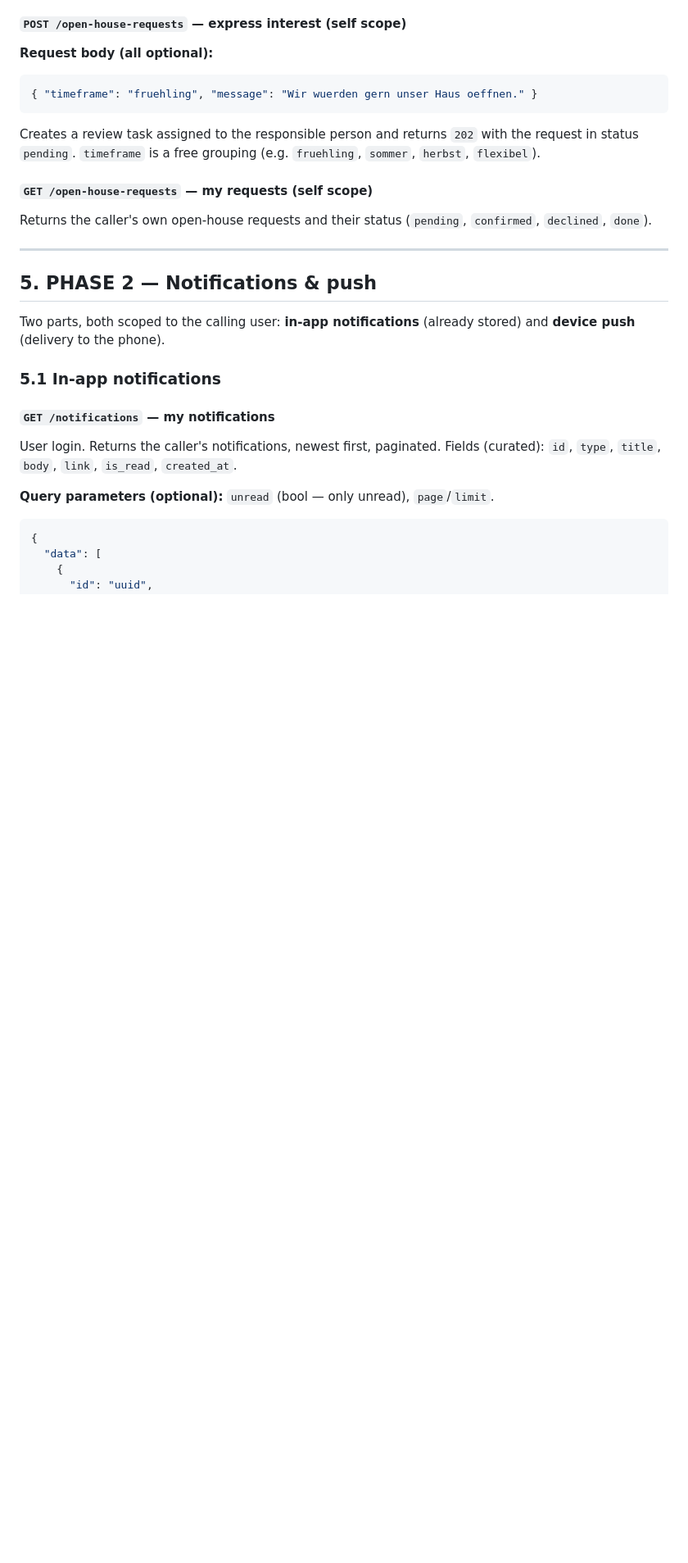
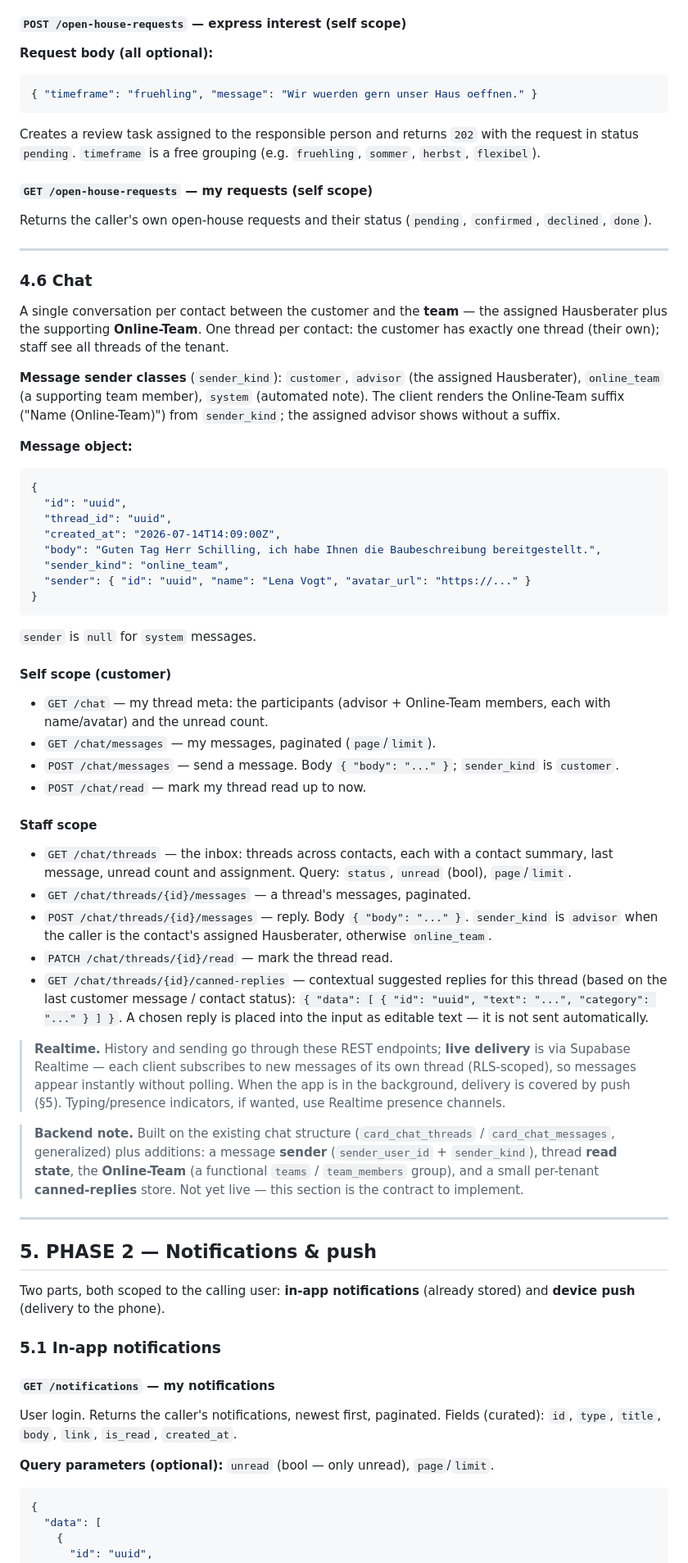
Before and after one commit to billiton-gmbh/tybird-api, a Markdown page: API.md, the part around one of its changes. Shown at 82% size. Drawn GitHub-style; blank space fills up the shorter version.

Commit message:
feat(api): add Chat (§4.6) — per-contact conversation, self + staff scopes
Sender classes (customer/advisor/online_team/system), staff inbox, contextual canned
replies, self-scope customer thread, and a Realtime note. Backend (chat tables + sender +
read state, Online-Team group, canned-replies store) still to build. Additive.

````diff
--- a/API.md
+++ b/API.md
@@ -555,6 +555,66 @@ Returns the caller's own open-house requests and their status (`pending`, `confi
 
 ---
 
+### 4.6 Chat
+
+A single conversation per contact between the customer and the **team** — the assigned
+Hausberater plus the supporting **Online-Team**. One thread per contact: the customer has
+exactly one thread (their own); staff see all threads of the tenant.
+
+**Message sender classes** (`sender_kind`): `customer`, `advisor` (the assigned Hausberater),
+`online_team` (a supporting team member), `system` (automated note). The client renders the
+Online-Team suffix ("Name (Online-Team)") from `sender_kind`; the assigned advisor shows
+without a suffix.
+
+**Message object:**
+
+```json
+{
+  "id": "uuid",
+  "thread_id": "uuid",
+  "created_at": "2026-07-14T14:09:00Z",
+  "body": "Guten Tag Herr Schilling, ich habe Ihnen die Baubeschreibung bereitgestellt.",
+  "sender_kind": "online_team",
+  "sender": { "id": "uuid", "name": "Lena Vogt", "avatar_url": "https://..." }
+}
+```
+
+`sender` is `null` for `system` messages.
+
+#### Self scope (customer)
+
+- `GET /chat` — my thread meta: the participants (advisor + Online-Team members, each with
+  name/avatar) and the unread count.
+- `GET /chat/messages` — my messages, paginated (`page`/`limit`).
+- `POST /chat/messages` — send a message. Body `{ "body": "..." }`; `sender_kind` is `customer`.
+- `POST /chat/read` — mark my thread read up to now.
+
+#### Staff scope
+
+- `GET /chat/threads` — the inbox: threads across contacts, each with a contact summary, last
+  message, unread count and assignment. Query: `status`, `unread` (bool), `page`/`limit`.
+- `GET /chat/threads/{id}/messages` — a thread's messages, paginated.
+- `POST /chat/threads/{id}/messages` — reply. Body `{ "body": "..." }`. `sender_kind` is
+  `advisor` when the caller is the contact's assigned Hausberater, otherwise `online_team`.
+- `PATCH /chat/threads/{id}/read` — mark the thread read.
+- `GET /chat/threads/{id}/canned-replies` — contextual suggested replies for this thread (based
+  on the last customer message / contact status): `{ "data": [ { "id": "uuid", "text": "...",
+  "category": "..." } ] }`. A chosen reply is placed into the input as editable text — it is not
+  sent automatically.
+
+> **Realtime.** History and sending go through these REST endpoints; **live delivery** is via
+> Supabase Realtime — each client subscribes to new messages of its own thread (RLS-scoped), so
+> messages appear instantly without polling. When the app is in the background, delivery is
+> covered by push (§5). Typing/presence indicators, if wanted, use Realtime presence channels.
+
+> **Backend note.** Built on the existing chat structure (`card_chat_threads` /
+> `card_chat_messages`, generalized) plus additions: a message **sender** (`sender_user_id` +
+> `sender_kind`), thread **read state**, the **Online-Team** (a functional `teams` /
+> `team_members` group), and a small per-tenant **canned-replies** store. Not yet live — this
+> section is the contract to implement.
+
+---
+
 ## 5. PHASE 2 — Notifications & push
 
 Two parts, both scoped to the calling user: **in-app notifications** (already stored) and
````
Also changed, not shown: other parts of API.md (+7 -3 lines).
